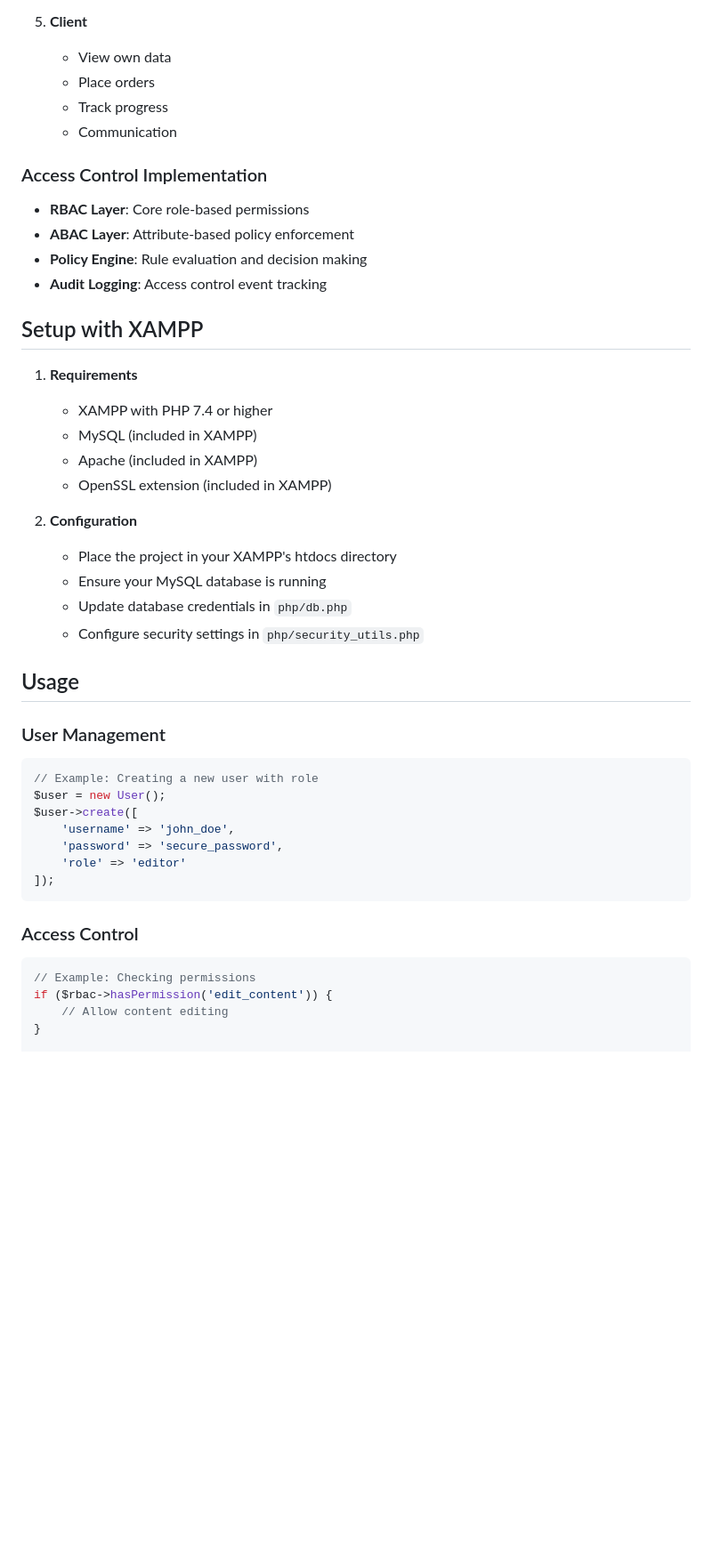
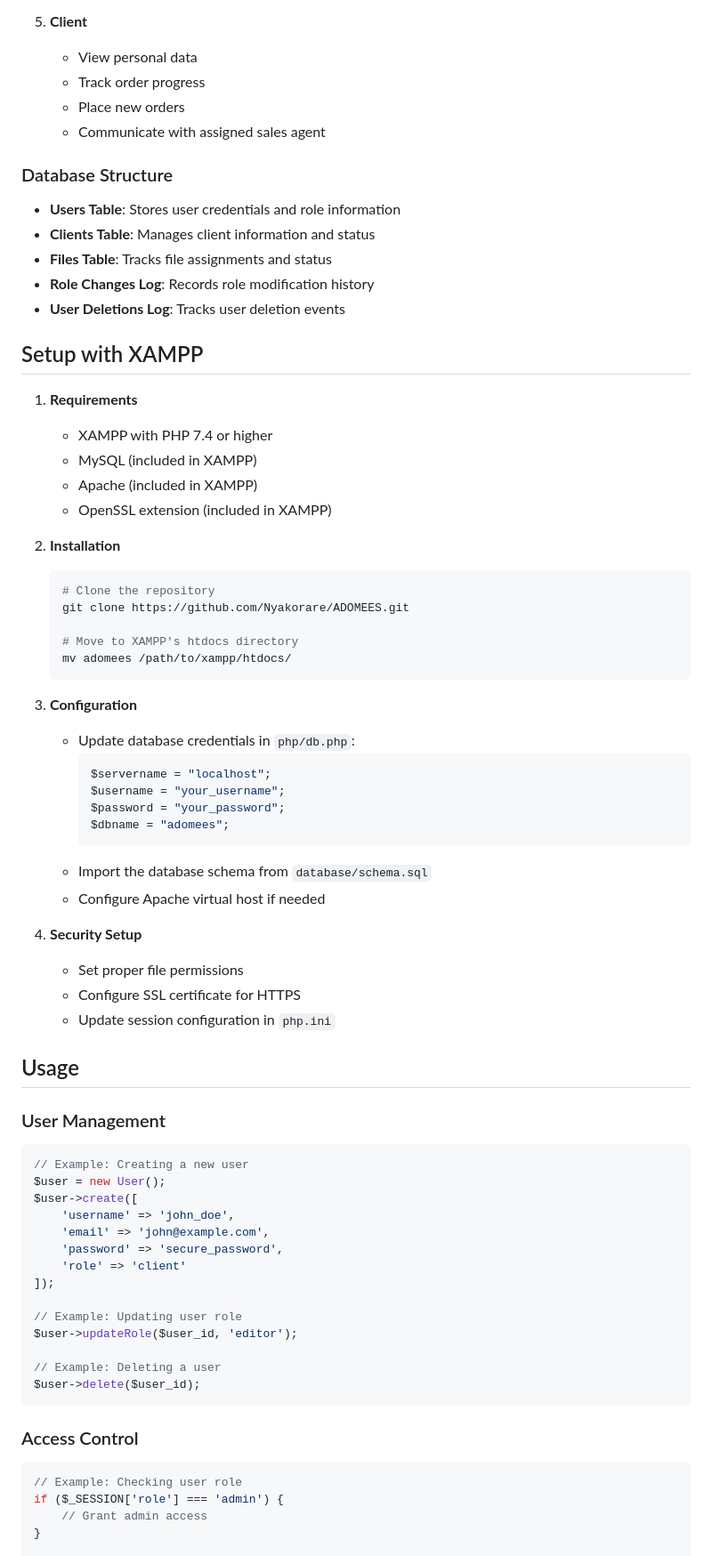
Before and after one commit to Nyakorare/ADOMEES, a Markdown page: README.md, the part around one of its changes. Shown at 89% size. Rendered like a GitHub page; blank space fills up the shorter version.

````diff
--- a/README.md
+++ b/README.md
@@ -50,15 +65,16 @@ ADOMee$ is a comprehensive access control system that implements both Role-Based
 
 5. **Client**
-   - View own data
-   - Place orders
-   - Track progress
-   - Communication
+   - View personal data
+   - Track order progress
+   - Place new orders
+   - Communicate with assigned sales agent
 
-### Access Control Implementation
-- **RBAC Layer**: Core role-based permissions
-- **ABAC Layer**: Attribute-based policy enforcement
-- **Policy Engine**: Rule evaluation and decision making
-- **Audit Logging**: Access control event tracking
+### Database Structure
+- **Users Table**: Stores user credentials and role information
+- **Clients Table**: Manages client information and status
+- **Files Table**: Tracks file assignments and status
+- **Role Changes Log**: Records role modification history
+- **User Deletions Log**: Tracks user deletion events
 
 ## Setup with XAMPP
 
@@ -68,29 +84,55 @@ ADOMee$ is a comprehensive access control system that implements both Role-Based
    - Apache (included in XAMPP)
    - OpenSSL extension (included in XAMPP)
 
-2. **Configuration**
-   - Place the project in your XAMPP's htdocs directory
-   - Ensure your MySQL database is running
-   - Update database credentials in `php/db.php`
-   - Configure security settings in `php/security_utils.php`
+2. **Installation**
+   ```bash
+   # Clone the repository
+   git clone https://github.com/Nyakorare/ADOMEES.git
+
+   # Move to XAMPP's htdocs directory
+   mv adomees /path/to/xampp/htdocs/
+   ```
+
+3. **Configuration**
+   - Update database credentials in `php/db.php`:
+     ```php
+     $servername = "localhost";
+     $username = "your_username";
+     $password = "your_password";
+     $dbname = "adomees";
+     ```
+   - Import the database schema from `database/schema.sql`
+   - Configure Apache virtual host if needed
+
+4. **Security Setup**
+   - Set proper file permissions
+   - Configure SSL certificate for HTTPS
+   - Update session configuration in `php.ini`
 
 ## Usage
 
 ### User Management
 ```php
-// Example: Creating a new user with role
+// Example: Creating a new user
 $user = new User();
 $user->create([
     'username' => 'john_doe',
+    'email' => 'john@example.com',
     'password' => 'secure_password',
-    'role' => 'editor'
+    'role' => 'client'
 ]);
+
+// Example: Updating user role
+$user->updateRole($user_id, 'editor');
+
+// Example: Deleting a user
+$user->delete($user_id);
 ```
 
 ### Access Control
 ```php
-// Example: Checking permissions
-if ($rbac->hasPermission('edit_content')) {
-    // Allow content editing
+// Example: Checking user role
+if ($_SESSION['role'] === 'admin') {
+    // Grant admin access
 }
 
````
Also changed, not shown: other parts of README.md (+77 -54 lines).
